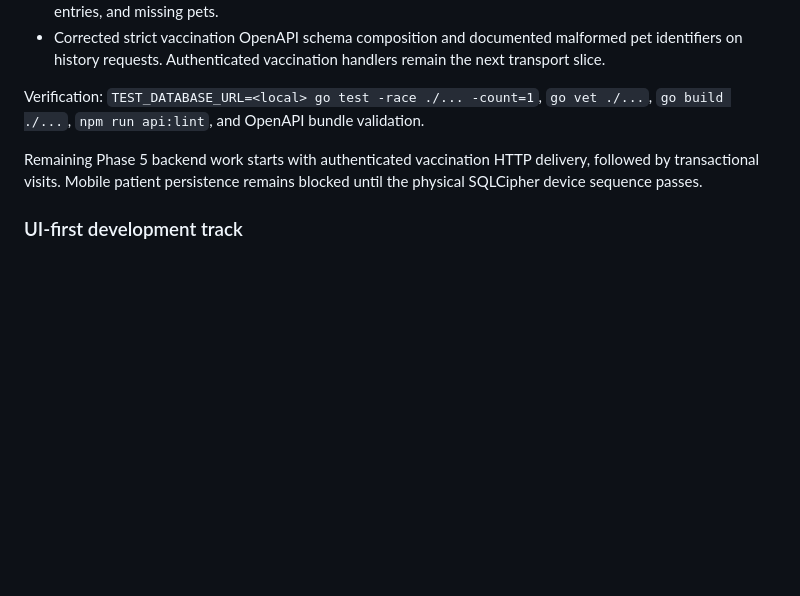
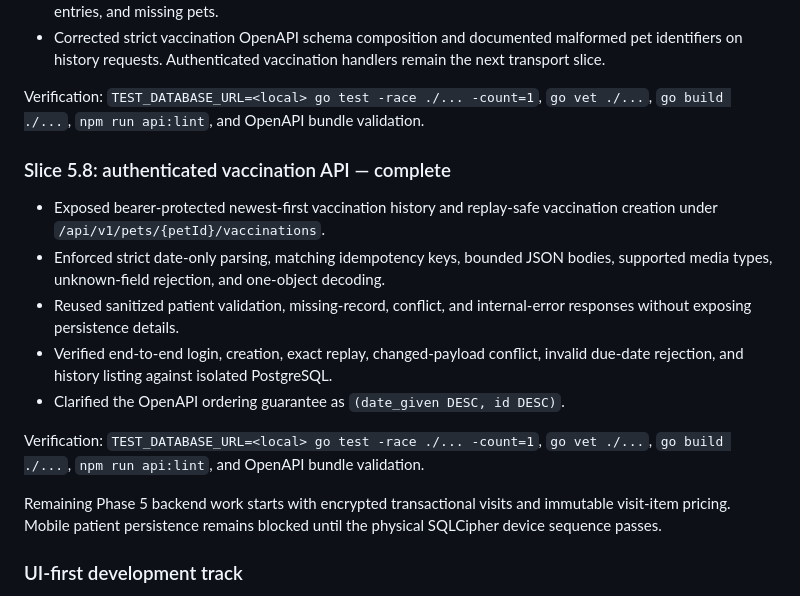
Before and after one commit to fandykun/cito-mobile, a Markdown page: .hermes/plans/cito-petcare-mvp-execution.md, the part around the change. Drawn GitHub-style; blank space fills up the shorter version.

Commit message:
feat(api): expose pet vaccination routes
- Add authenticated replay-safe vaccination creation

- Return deterministic newest-first vaccination history

- Verify replay, conflict, and due-date validation in PostgreSQL

```diff
--- a/.hermes/plans/cito-petcare-mvp-execution.md
+++ b/.hermes/plans/cito-petcare-mvp-execution.md
@@ -593,7 +593,17 @@ Verification: `TEST_DATABASE_URL=<local> go test -race ./... -count=1`, `go vet
 
 Verification: `TEST_DATABASE_URL=<local> go test -race ./... -count=1`, `go vet ./...`, `go build ./...`, `npm run api:lint`, and OpenAPI bundle validation.
 
-Remaining Phase 5 backend work starts with authenticated vaccination HTTP delivery, followed by transactional visits. Mobile patient persistence remains blocked until the physical SQLCipher device sequence passes.
+### Slice 5.8: authenticated vaccination API — complete
+
+- Exposed bearer-protected newest-first vaccination history and replay-safe vaccination creation under `/api/v1/pets/{petId}/vaccinations`.
+- Enforced strict date-only parsing, matching idempotency keys, bounded JSON bodies, supported media types, unknown-field rejection, and one-object decoding.
+- Reused sanitized patient validation, missing-record, conflict, and internal-error responses without exposing persistence details.
+- Verified end-to-end login, creation, exact replay, changed-payload conflict, invalid due-date rejection, and history listing against isolated PostgreSQL.
+- Clarified the OpenAPI ordering guarantee as `(date_given DESC, id DESC)`.
+
+Verification: `TEST_DATABASE_URL=<local> go test -race ./... -count=1`, `go vet ./...`, `go build ./...`, `npm run api:lint`, and OpenAPI bundle validation.
+
+Remaining Phase 5 backend work starts with encrypted transactional visits and immutable visit-item pricing. Mobile patient persistence remains blocked until the physical SQLCipher device sequence passes.
 
 ### UI-first development track
 
```
